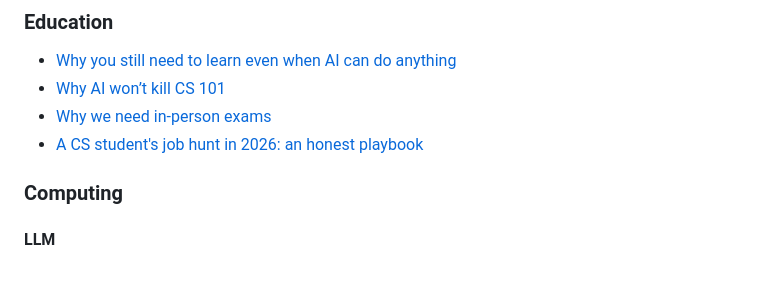
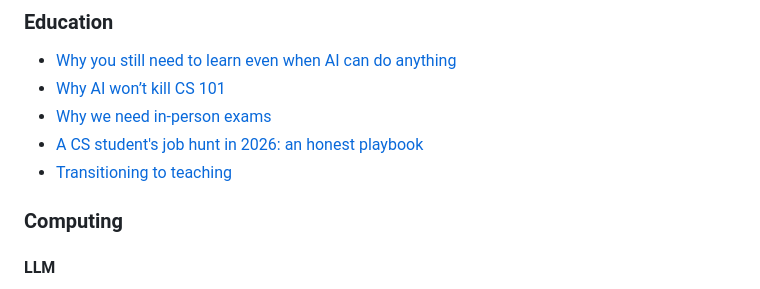
Before and after one commit to sjonany/sjonany.github.io, a Markdown page: writing.md, the part around the change. Rendered like a GitHub page.

Commit message:
Added teaching post

```diff
--- a/writing.md
+++ b/writing.md
@@ -25,6 +25,7 @@
 - [Why AI won’t kill CS 101](https://medium.com/@sjonany/humans-will-still-need-to-learn-how-to-code-even-with-ai-698b883658af)
 - [Why we need in-person exams](posts/why-we-need-in-person-exams.md)
 - [A CS student's job hunt in 2026: an honest playbook](posts/a-cs-students-job-hunt-in-2026-an-honest-playbook.md)
+- [Transitioning to teaching](posts/transitioning-to-teaching.md)
 
 ### Computing
 
```
Also changed, not shown: posts/transitioning-to-teaching.md (added, +28 -0 lines).
